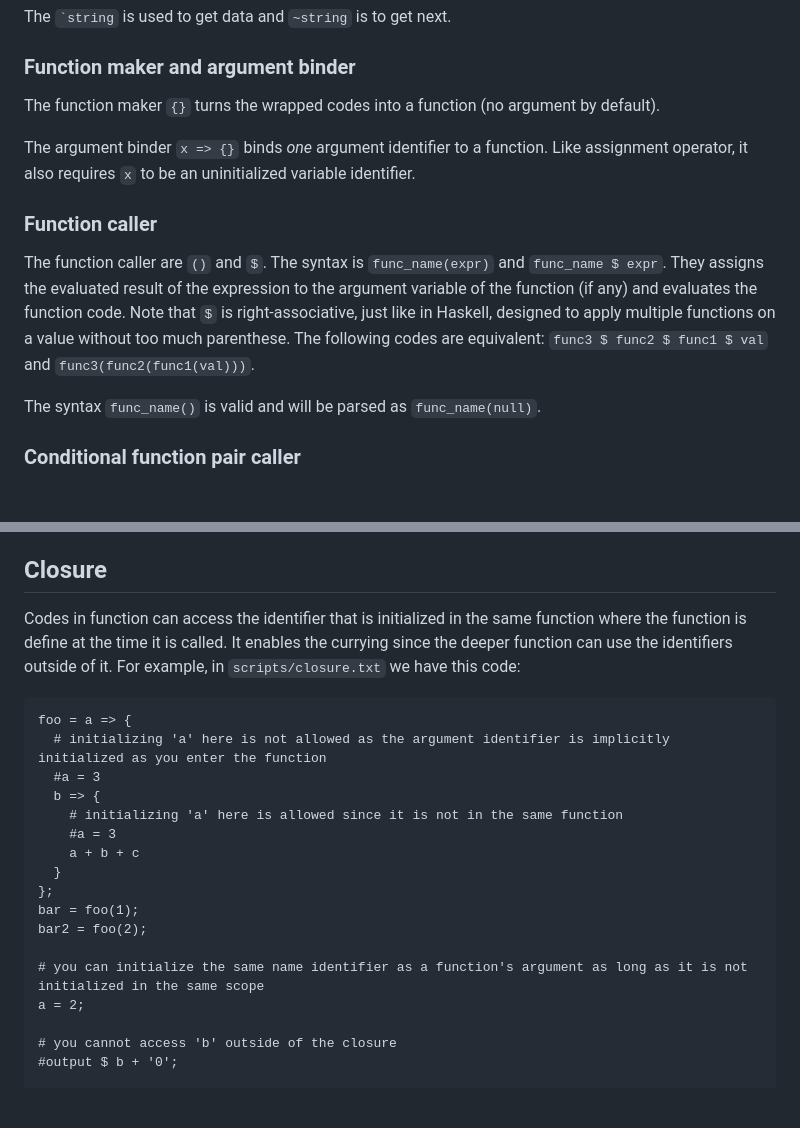
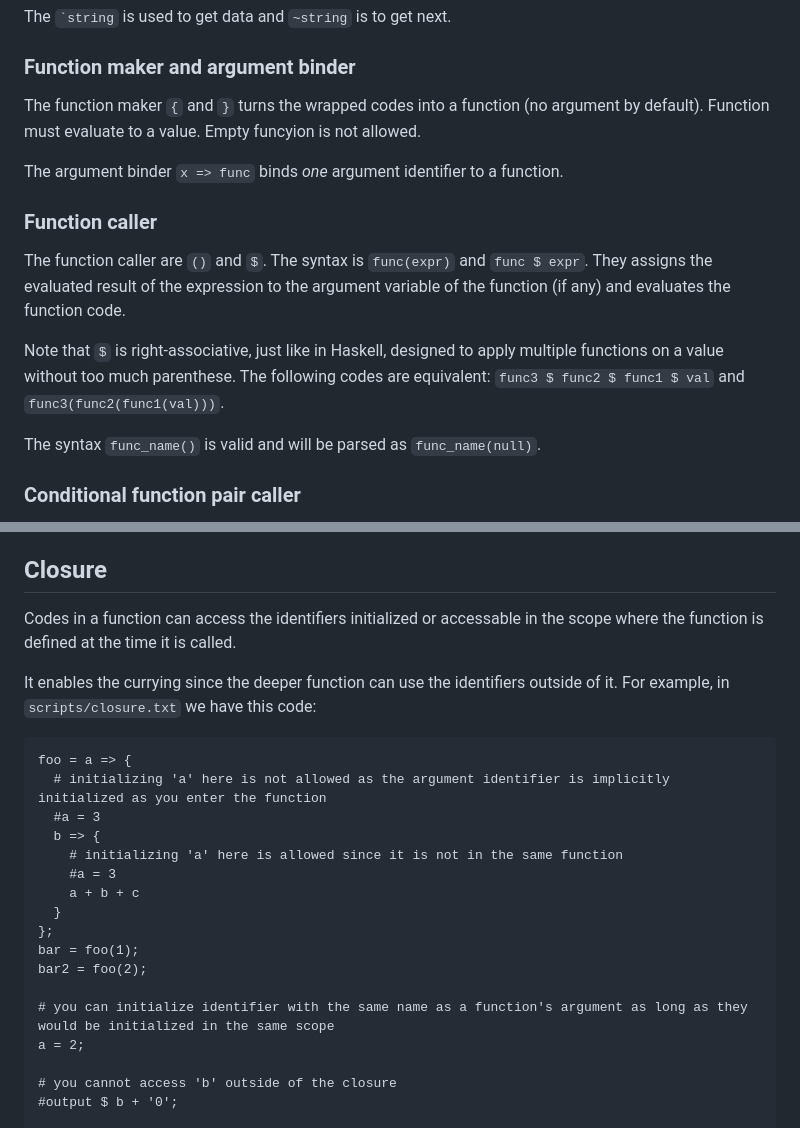
Before and after one commit to leonw774/lreng, a Markdown page: README.md, 2 parts joined by grey strips. Drawn GitHub-style; blank space fills up the shorter version.

````diff
--- a/README.md
+++ b/README.md
@@ -90,13 +92,15 @@ The `` `string `` is used to get data and `~string` is to get next.
 
 ### Function maker and argument binder
 
-The function maker `{}` turns the wrapped codes into a function (no argument by default).
+The function maker `{` and `}` turns the wrapped codes into a function (no argument by default). Function must evaluate to a value. Empty funcyion is not allowed.
 
-The argument binder `x => {}` binds *one* argument identifier to a function. Like assignment operator, it also requires `x` to be an uninitialized variable identifier.
+The argument binder `x => func` binds *one* argument identifier to a function.
 
 ### Function caller
 
-The function caller are `()` and `$`. The syntax is `func_name(expr)` and `func_name $ expr`. They assigns the evaluated result of the expression to the argument variable of the function (if any) and evaluates the function code. Note that `$` is right-associative, just like in Haskell, designed to apply multiple functions on a value without too much parenthese. The following codes are equivalent: `func3 $ func2 $ func1 $ val` and `func3(func2(func1(val)))`.
+The function caller are `()` and `$`. The syntax is `func(expr)` and `func $ expr`. They assigns the evaluated result of the expression to the argument variable of the function (if any) and evaluates the function code.
+
+Note that `$` is right-associative, just like in Haskell, designed to apply multiple functions on a value without too much parenthese. The following codes are equivalent: `func3 $ func2 $ func1 $ val` and `func3(func2(func1(val)))`.
 
 The syntax `func_name()` is valid and will be parsed as `func_name(null)`.
 
@@ -114,7 +118,9 @@ Everything is expression. The code intepreted by lreng should be one big express
 
 ## Closure
 
-Codes in function can access the identifier that is initialized in the same function where the function is define at the time it is called. It enables the currying since the deeper function can use the identifiers outside of it. For example, in `scripts/closure.txt` we have this code:
+Codes in a function can access the identifiers initialized or accessable in the scope where the function is defined at the time it is called.
+
+It enables the currying since the deeper function can use the identifiers outside of it. For example, in `scripts/closure.txt` we have this code:
 
 ```
 foo = a => {
@@ -129,7 +135,7 @@ foo = a => {
 bar = foo(1);
 bar2 = foo(2);
 
-# you can initialize the same name identifier as a function's argument as long as it is not initialized in the same scope
+# you can initialize identifier with the same name as a function's argument as long as they would be initialized in the same scope
 a = 2;
 
 # you cannot access 'b' outside of the closure
````
Also changed, not shown: other parts of README.md (+17 -15 lines).
